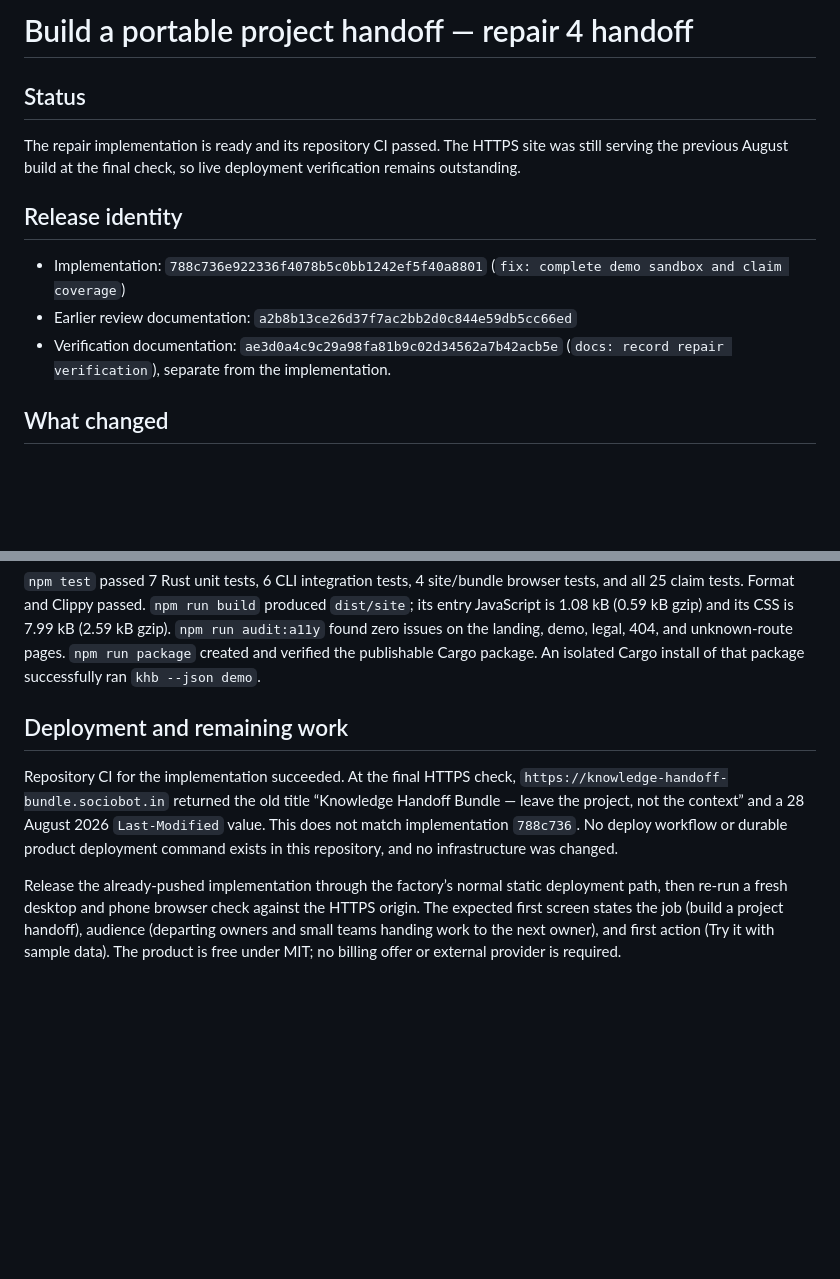
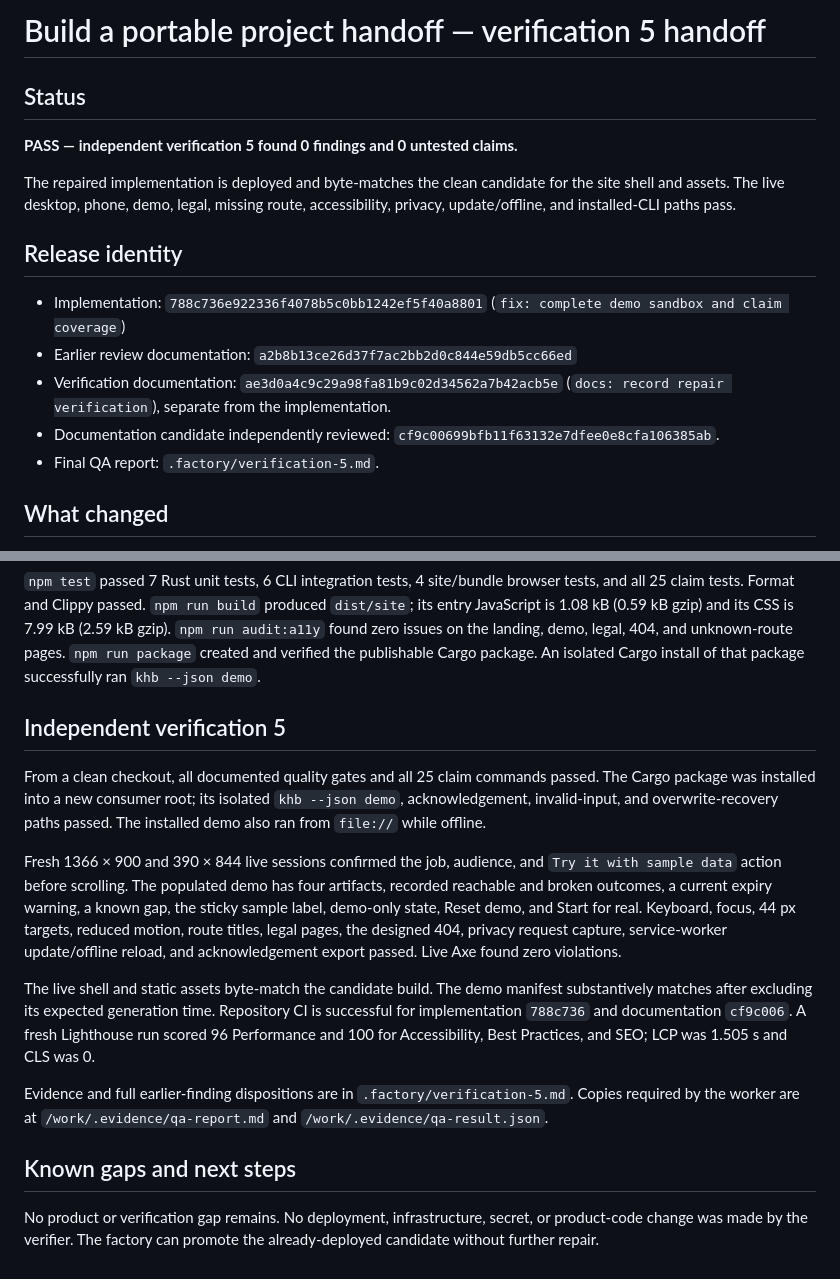
Before and after one commit to B-Divyesh/sf-knowledge-handoff-bundle, a Markdown page: .factory/handoff.md, 2 parts joined by grey strips. Drawn GitHub-style; blank space fills up the shorter version.

Commit message:
docs: record independent verification 5 pass

```diff
--- a/.factory/handoff.md
+++ b/.factory/handoff.md
@@ -1,10 +1,12 @@
-# Build a portable project handoff — repair 4 handoff
+# Build a portable project handoff — verification 5 handoff
 
 ## Status
 
-The repair implementation is ready and its repository CI passed. The HTTPS
-site was still serving the previous August build at the final check, so live
-deployment verification remains outstanding.
+**PASS — independent verification 5 found 0 findings and 0 untested claims.**
+
+The repaired implementation is deployed and byte-matches the clean candidate
+for the site shell and assets. The live desktop, phone, demo, legal, missing
+route, accessibility, privacy, update/offline, and installed-CLI paths pass.
 
 ## Release identity
 
@@ -13,6 +15,8 @@ deployment verification remains outstanding.
 - Earlier review documentation: `a2b8b13ce26d37f7ac2bb2d0c844e59db5cc66ed`
 - Verification documentation: `ae3d0a4c9c29a98fa81b9c02d34562a7b42acb5e`
   (`docs: record repair verification`), separate from the implementation.
+- Documentation candidate independently reviewed: `cf9c00699bfb11f63132e7dfee0e8cfa106385ab`.
+- Final QA report: `.factory/verification-5.md`.
 
 ## What changed
 
@@ -80,18 +84,33 @@ on the landing, demo, legal, 404, and unknown-route pages. `npm run package`
 created and verified the publishable Cargo package. An isolated Cargo install
 of that package successfully ran `khb --json demo`.
 
-## Deployment and remaining work
+## Independent verification 5
 
-Repository CI for the implementation succeeded. At the final HTTPS check,
-`https://knowledge-handoff-bundle.sociobot.in` returned the old title
-“Knowledge Handoff Bundle — leave the project, not the context” and a
-28 August 2026 `Last-Modified` value. This does not match implementation
-`788c736`. No deploy workflow or durable product deployment command exists in
-this repository, and no infrastructure was changed.
+From a clean checkout, all documented quality gates and all 25 claim commands
+passed. The Cargo package was installed into a new consumer root; its isolated
+`khb --json demo`, acknowledgement, invalid-input, and overwrite-recovery paths
+passed. The installed demo also ran from `file://` while offline.
 
-Release the already-pushed implementation through the factory’s normal static
-deployment path, then re-run a fresh desktop and phone browser check against
-the HTTPS origin. The expected first screen states the job (build a project
-handoff), audience (departing owners and small teams handing work to the next
-owner), and first action (Try it with sample data). The product is free under
-MIT; no billing offer or external provider is required.
+Fresh 1366 × 900 and 390 × 844 live sessions confirmed the job, audience, and
+`Try it with sample data` action before scrolling. The populated demo has four
+artifacts, recorded reachable and broken outcomes, a current expiry warning, a
+known gap, the sticky sample label, demo-only state, Reset demo, and Start for
+real. Keyboard, focus, 44 px targets, reduced motion, route titles, legal pages,
+the designed 404, privacy request capture, service-worker update/offline reload,
+and acknowledgement export passed. Live Axe found zero violations.
+
+The live shell and static assets byte-match the candidate build. The demo
+manifest substantively matches after excluding its expected generation time.
+Repository CI is successful for implementation `788c736` and documentation
+`cf9c006`. A fresh Lighthouse run scored 96 Performance and 100 for
+Accessibility, Best Practices, and SEO; LCP was 1.505 s and CLS was 0.
+
+Evidence and full earlier-finding dispositions are in
+`.factory/verification-5.md`. Copies required by the worker are at
+`/work/.evidence/qa-report.md` and `/work/.evidence/qa-result.json`.
+
+## Known gaps and next steps
+
+No product or verification gap remains. No deployment, infrastructure, secret,
+or product-code change was made by the verifier. The factory can promote the
+already-deployed candidate without further repair.
```
Also changed, not shown: .factory/verification-5.md (added, +250 -0 lines).
